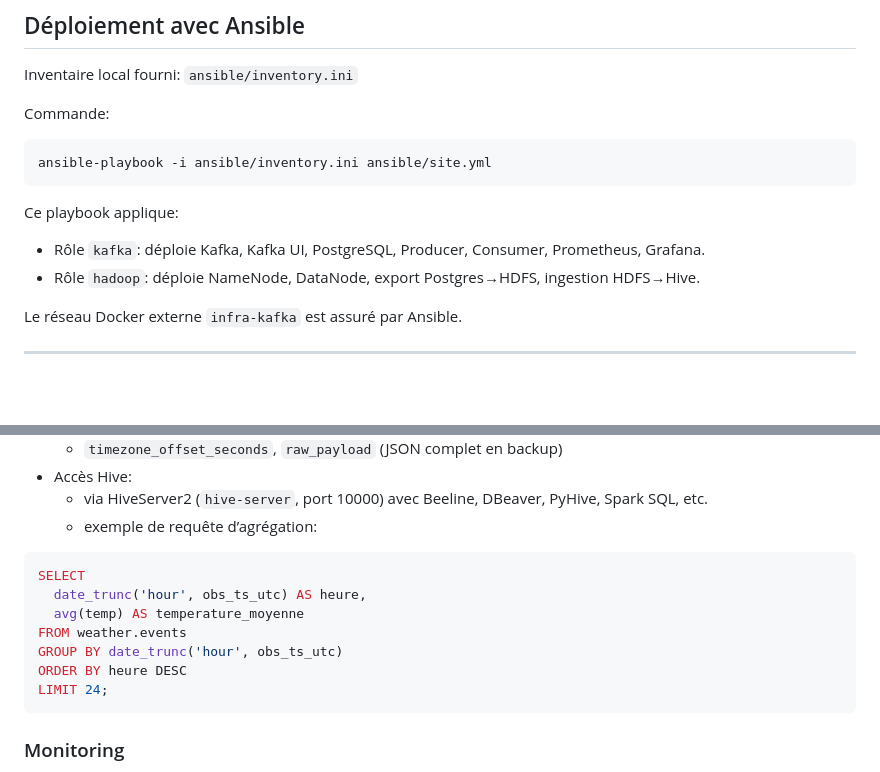
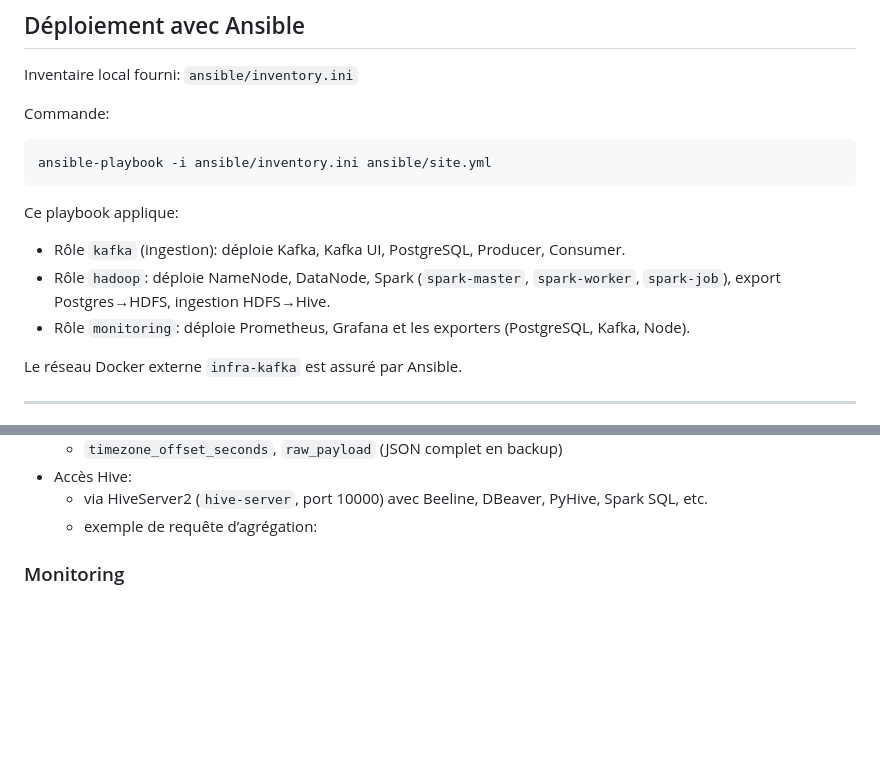
Before and after one commit to InfraOrchestrationProjetM2DataEngYnov/Projet1, a Markdown page: README.md, 2 parts joined by grey strips. GitHub-like rendering; blank space fills up the shorter version.

````diff
--- a/README.md
+++ b/README.md
@@ -60,8 +60,9 @@ ansible-playbook -i ansible/inventory.ini ansible/site.yml
 ```
 
 Ce playbook applique:
-- Rôle `kafka`: déploie Kafka, Kafka UI, PostgreSQL, Producer, Consumer, Prometheus, Grafana.
-- Rôle `hadoop`: déploie NameNode, DataNode, export Postgres→HDFS, ingestion HDFS→Hive.
+- Rôle `kafka` (ingestion): déploie Kafka, Kafka UI, PostgreSQL, Producer, Consumer.
+- Rôle `hadoop`: déploie NameNode, DataNode, Spark (`spark-master`, `spark-worker`, `spark-job`), export Postgres→HDFS, ingestion HDFS→Hive.
+- Rôle `monitoring`: déploie Prometheus, Grafana et les exporters (PostgreSQL, Kafka, Node).
 
 Le réseau Docker externe `infra-kafka` est assuré par Ansible.
 
@@ -129,15 +130,6 @@ Le réseau Docker externe `infra-kafka` est assuré par Ansible.
   - via HiveServer2 (`hive-server`, port 10000) avec Beeline, DBeaver, PyHive, Spark SQL, etc.
   - exemple de requête d’agrégation:
 
-```sql
-SELECT
-  date_trunc('hour', obs_ts_utc) AS heure,
-  avg(temp) AS temperature_moyenne
-FROM weather.events
-GROUP BY date_trunc('hour', obs_ts_utc)
-ORDER BY heure DESC
-LIMIT 24;
-```
 
 ### Monitoring
 - Prometheus scrape:
````
